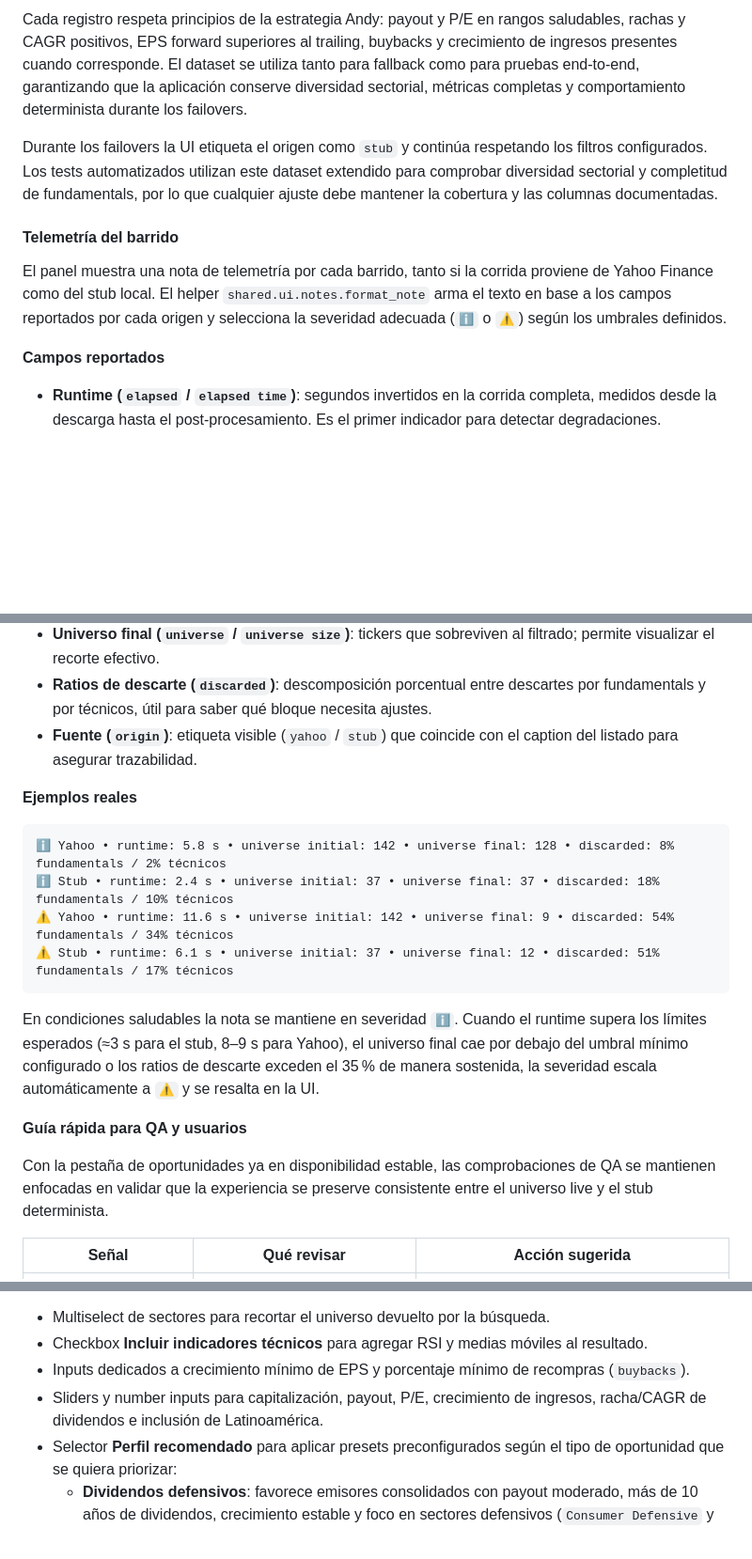
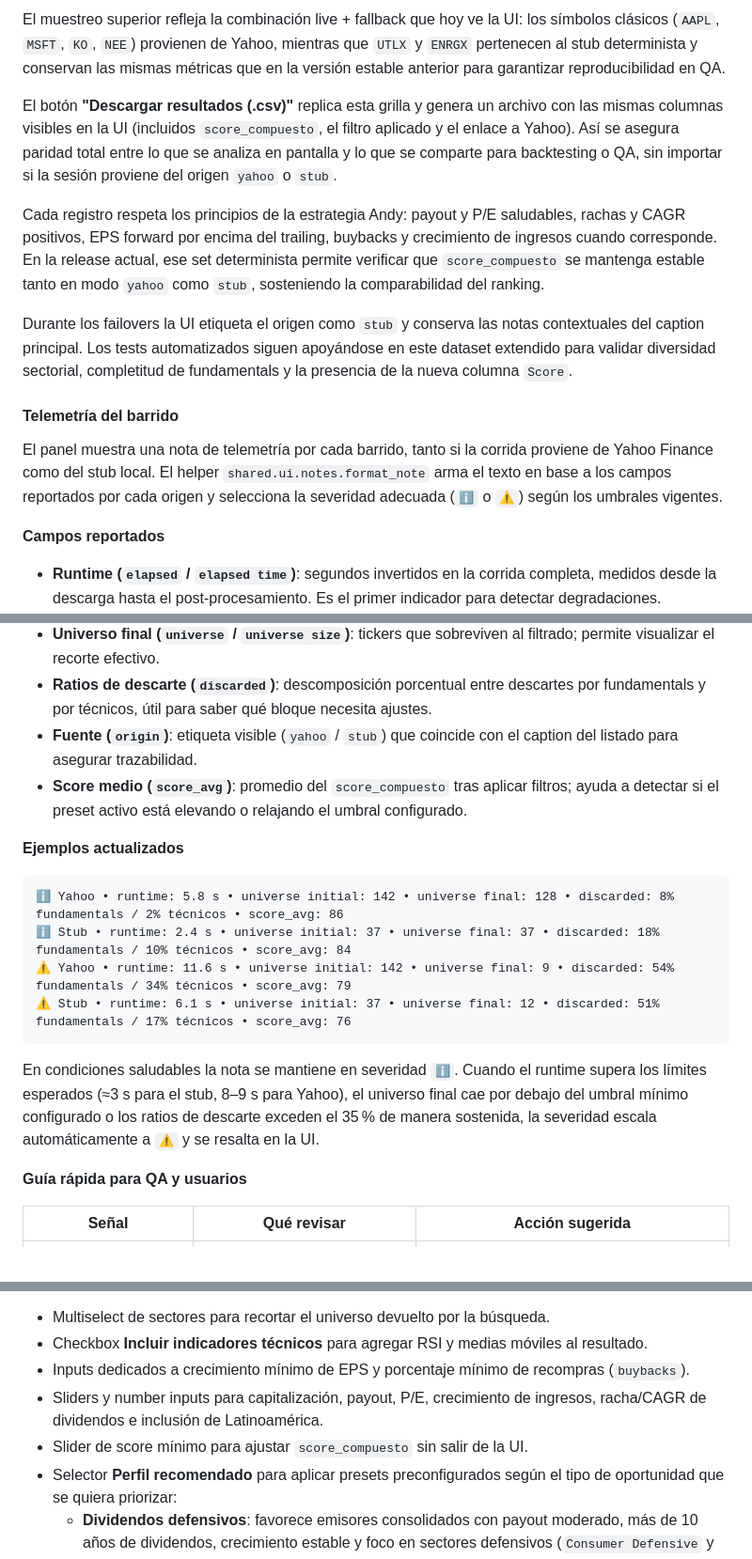
Before and after one commit to Nicokac/Portafolio-IOL, a Markdown page: README.md, 3 parts joined by grey strips. Shown at 94% size. GitHub-like rendering; blank space fills up the shorter version.

````diff
--- a/README.md
+++ b/README.md
@@ -80,11 +49,15 @@ La columna `Yahoo Finance Link` documenta el origen de cada símbolo con la URL
 
-Cada registro respeta principios de la estrategia Andy: payout y P/E en rangos saludables, rachas y CAGR positivos, EPS forward superiores al trailing, buybacks y crecimiento de ingresos presentes cuando corresponde. El dataset se utiliza tanto para fallback como para pruebas end-to-end, garantizando que la aplicación conserve diversidad sectorial, métricas completas y comportamiento determinista durante los failovers.
+El muestreo superior refleja la combinación live + fallback que hoy ve la UI: los símbolos clásicos (`AAPL`, `MSFT`, `KO`, `NEE`) provienen de Yahoo, mientras que `UTLX` y `ENRGX` pertenecen al stub determinista y conservan las mismas métricas que en la versión estable anterior para garantizar reproducibilidad en QA.
 
-Durante los failovers la UI etiqueta el origen como `stub` y continúa respetando los filtros configurados. Los tests automatizados utilizan este dataset extendido para comprobar diversidad sectorial y completitud de fundamentals, por lo que cualquier ajuste debe mantener la cobertura y las columnas documentadas.
+El botón **"Descargar resultados (.csv)"** replica esta grilla y genera un archivo con las mismas columnas visibles en la UI (incluidos `score_compuesto`, el filtro aplicado y el enlace a Yahoo). Así se asegura paridad total entre lo que se analiza en pantalla y lo que se comparte para backtesting o QA, sin importar si la sesión proviene del origen `yahoo` o `stub`.
+
+Cada registro respeta los principios de la estrategia Andy: payout y P/E saludables, rachas y CAGR positivos, EPS forward por encima del trailing, buybacks y crecimiento de ingresos cuando corresponde. En la release actual, ese set determinista permite verificar que `score_compuesto` se mantenga estable tanto en modo `yahoo` como `stub`, sosteniendo la comparabilidad del ranking.
+
+Durante los failovers la UI etiqueta el origen como `stub` y conserva las notas contextuales del caption principal. Los tests automatizados siguen apoyándose en este dataset extendido para validar diversidad sectorial, completitud de fundamentals y la presencia de la nueva columna `Score`.
 
 #### Telemetría del barrido
 
-El panel muestra una nota de telemetría por cada barrido, tanto si la corrida proviene de Yahoo Finance como del stub local. El helper `shared.ui.notes.format_note` arma el texto en base a los campos reportados por cada origen y selecciona la severidad adecuada (`ℹ️` o `⚠️`) según los umbrales definidos.
+El panel muestra una nota de telemetría por cada barrido, tanto si la corrida proviene de Yahoo Finance como del stub local. El helper `shared.ui.notes.format_note` arma el texto en base a los campos reportados por cada origen y selecciona la severidad adecuada (`ℹ️` o `⚠️`) según los umbrales vigentes.
 
 **Campos reportados**
 
@@ -93,21 +66,20 @@ El panel muestra una nota de telemetría por cada barrido, tanto si la corrida p
 - **Universo final (`universe` / `universe size`)**: tickers que sobreviven al filtrado; permite visualizar el recorte efectivo.
 - **Ratios de descarte (`discarded`)**: descomposición porcentual entre descartes por fundamentals y por técnicos, útil para saber qué bloque necesita ajustes.
 - **Fuente (`origin`)**: etiqueta visible (`yahoo` / `stub`) que coincide con el caption del listado para asegurar trazabilidad.
+- **Score medio (`score_avg`)**: promedio del `score_compuesto` tras aplicar filtros; ayuda a detectar si el preset activo está elevando o relajando el umbral configurado.
 
-**Ejemplos reales**
+**Ejemplos actualizados**
 
 ```
-ℹ️ Yahoo • runtime: 5.8 s • universe initial: 142 • universe final: 128 • discarded: 8% fundamentals / 2% técnicos
-ℹ️ Stub • runtime: 2.4 s • universe initial: 37 • universe final: 37 • discarded: 18% fundamentals / 10% técnicos
-⚠️ Yahoo • runtime: 11.6 s • universe initial: 142 • universe final: 9 • discarded: 54% fundamentals / 34% técnicos
-⚠️ Stub • runtime: 6.1 s • universe initial: 37 • universe final: 12 • discarded: 51% fundamentals / 17% técnicos
+ℹ️ Yahoo • runtime: 5.8 s • universe initial: 142 • universe final: 128 • discarded: 8% fundamentals / 2% técnicos • score_avg: 86
+ℹ️ Stub • runtime: 2.4 s • universe initial: 37 • universe final: 37 • discarded: 18% fundamentals / 10% técnicos • score_avg: 84
+⚠️ Yahoo • runtime: 11.6 s • universe initial: 142 • universe final: 9 • discarded: 54% fundamentals / 34% técnicos • score_avg: 79
+⚠️ Stub • runtime: 6.1 s • universe initial: 37 • universe final: 12 • discarded: 51% fundamentals / 17% técnicos • score_avg: 76
 ```
 
 En condiciones saludables la nota se mantiene en severidad `ℹ️`. Cuando el runtime supera los límites esperados (≈3 s para el stub, 8–9 s para Yahoo), el universo final cae por debajo del umbral mínimo configurado o los ratios de descarte exceden el 35 % de manera sostenida, la severidad escala automáticamente a `⚠️` y se resalta en la UI.
 
 **Guía rápida para QA y usuarios**
-
-Con la pestaña de oportunidades ya en disponibilidad estable, las comprobaciones de QA se mantienen enfocadas en validar que la experiencia se preserve consistente entre el universo live y el stub determinista.
 
 | Señal | Qué revisar | Acción sugerida |
 | --- | --- | --- |
@@ -130,6 +103,7 @@ Los controles disponibles en la UI permiten ajustar esos filtros sin modificar c
 - Checkbox **Incluir indicadores técnicos** para agregar RSI y medias móviles al resultado.
 - Inputs dedicados a crecimiento mínimo de EPS y porcentaje mínimo de recompras (`buybacks`).
 - Sliders y number inputs para capitalización, payout, P/E, crecimiento de ingresos, racha/CAGR de dividendos e inclusión de Latinoamérica.
+- Slider de score mínimo para ajustar `score_compuesto` sin salir de la UI.
 - Selector **Perfil recomendado** para aplicar presets preconfigurados según el tipo de oportunidad que se quiera priorizar:
   - **Dividendos defensivos**: favorece emisores consolidados con payout moderado, más de 10 años de dividendos, crecimiento estable y foco en sectores defensivos (``Consumer Defensive`` y ``Utilities``).
   - **Crecimiento balanceado**: combina expansión de ingresos/EPS de dos dígitos con payout controlado y sesgo hacia ``Technology`` y ``Healthcare`` para captar historias de crecimiento rentable.
````
Also changed, not shown: other parts of README.md (+13 -41 lines).
